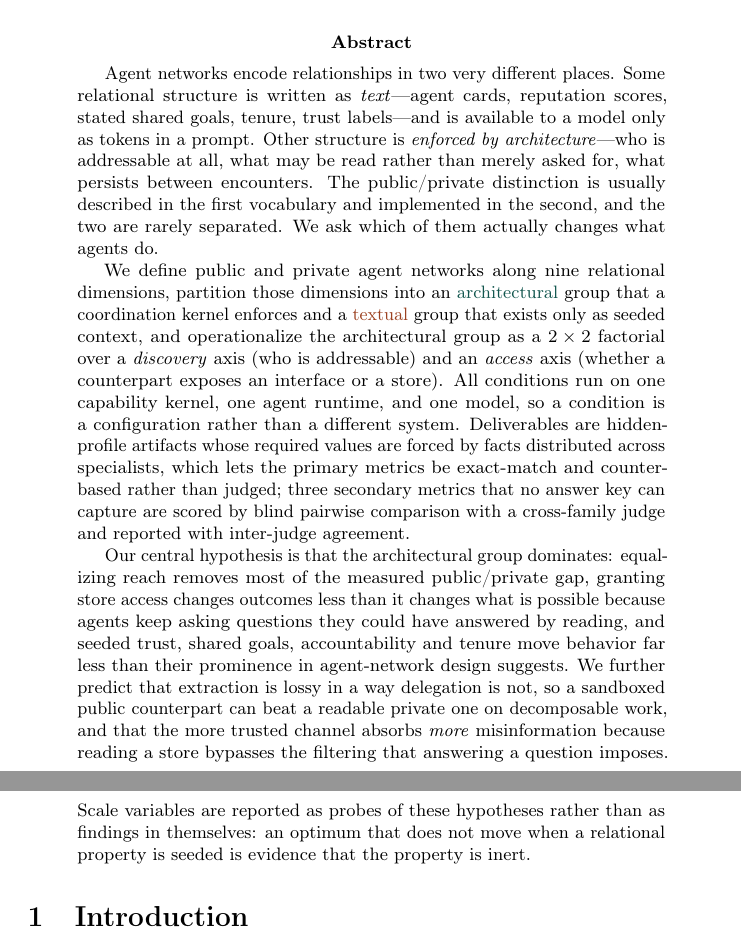
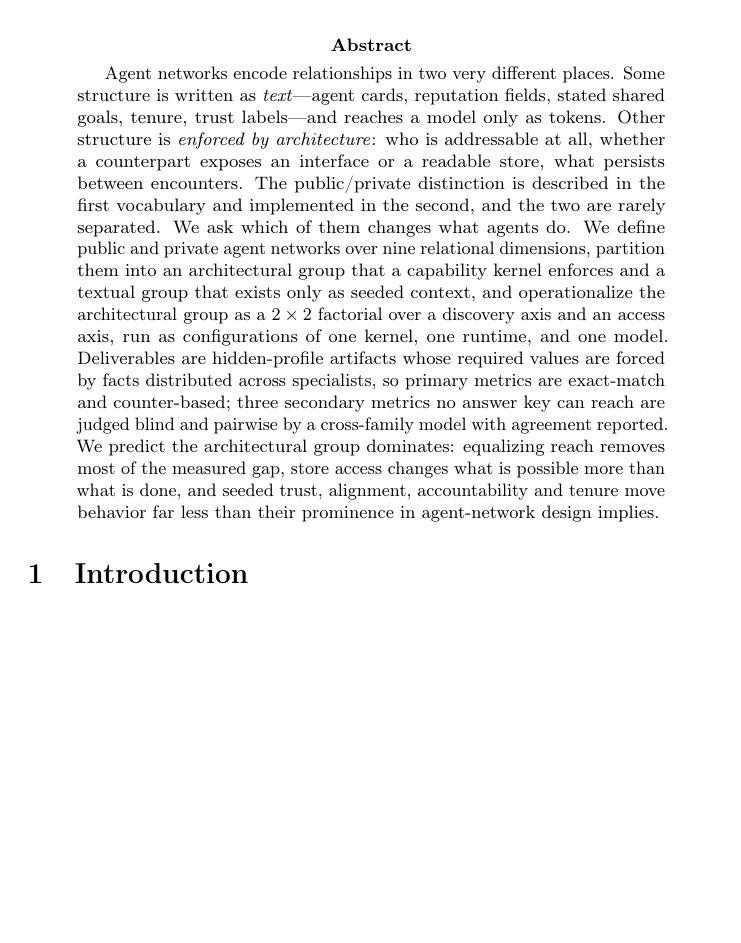
Before and after one commit to waterdoog/fast-paper, a LaTeX paper (main.tex, which reads sections/00-abstract.tex): two parts of pages 1 and 2 of 16 before the commit and part of page 1 of 15 after it, the two joined at a grey line, cut so that both start at the same text, the shorter picture padded with empty space. Compiled offline with pdfLaTeX; a LaTeX package or settings file that is missing is left out.

Commit message:
Fix NeurIPS 2026 format compliance
- drop [final]: submission must omit final and preprint to anonymize and
  get review line numbers
- abstract collapsed to one paragraph as the instructions require
- headings lowercased except first word and proper nouns
- fallback geometry matched to the 5.5x9in / 1.5in / 10pt spec so the page
  count is not misleading
- checklist stub added (commented; required for main conference)

Co-Authored-By: Claude Opus 5 <noreply@anthropic.com>

```diff
--- a/sections/00-abstract.tex
+++ b/sections/00-abstract.tex
@@ -1,34 +1,19 @@
-Agent networks encode relationships in two very different places. Some relational
-structure is written as \emph{text}---agent cards, reputation scores, stated shared
-goals, tenure, trust labels---and is available to a model only as tokens in a prompt.
-Other structure is \emph{enforced by architecture}---who is addressable at all, what
-may be read rather than merely asked for, what persists between encounters. The
-public/private distinction is usually described in the first vocabulary and
-implemented in the second, and the two are rarely separated. We ask which of them
-actually changes what agents do.
-
-We define public and private agent networks along nine relational dimensions,
-partition those dimensions into an \arch{architectural} group that a coordination
-kernel enforces and a \txt{textual} group that exists only as seeded context, and
-operationalize the architectural group as a $2\times2$ factorial over a
-\emph{discovery} axis (who is addressable) and an \emph{access} axis (whether a
-counterpart exposes an interface or a store). All conditions run on one capability
-kernel, one agent runtime, and one model, so a condition is a configuration rather
-than a different system. Deliverables are hidden-profile artifacts whose required
-values are forced by facts distributed across specialists, which lets the primary
-metrics be exact-match and counter-based rather than judged; three secondary metrics
-that no answer key can capture are scored by blind pairwise comparison with a
-cross-family judge and reported with inter-judge agreement.
-
-Our central hypothesis is that the architectural group dominates: equalizing reach
-removes most of the measured public/private gap, granting store access changes
-outcomes less than it changes what is possible because agents keep asking questions
-they could have answered by reading, and seeded trust, shared goals, accountability
-and tenure move behavior far less than their prominence in agent-network design
-suggests. We further predict that extraction is lossy in a way delegation is not, so
-a sandboxed public counterpart can beat a readable private one on decomposable work,
-and that the more trusted channel absorbs \emph{more} misinformation because reading
-a store bypasses the filtering that answering a question imposes. Scale variables are
-reported as probes of these hypotheses rather than as findings in themselves: an
-optimum that does not move when a relational property is seeded is evidence that the
-property is inert.
+Agent networks encode relationships in two very different places. Some structure is
+written as \emph{text}---agent cards, reputation fields, stated shared goals, tenure,
+trust labels---and reaches a model only as tokens. Other structure is \emph{enforced
+by architecture}: who is addressable at all, whether a counterpart exposes an
+interface or a readable store, what persists between encounters. The public/private
+distinction is described in the first vocabulary and implemented in the second, and
+the two are rarely separated. We ask which of them changes what agents do. We define
+public and private agent networks over nine relational dimensions, partition them into
+an architectural group that a capability kernel enforces and a textual group that
+exists only as seeded context, and operationalize the architectural group as a
+$2\times2$ factorial over a discovery axis and an access axis, run as configurations
+of one kernel, one runtime, and one model. Deliverables are hidden-profile artifacts
+whose required values are forced by facts distributed across specialists, so primary
+metrics are exact-match and counter-based; three secondary metrics no answer key can
+reach are judged blind and pairwise by a cross-family model with agreement reported.
+We predict the architectural group dominates: equalizing reach removes most of the
+measured gap, store access changes what is possible more than what is done, and
+seeded trust, alignment, accountability and tenure move behavior far less than their
+prominence in agent-network design implies.
```
Also changed, not shown: main.tex (+13 -2 lines), sections/02-framework.tex (+1 -1 lines), sections/03-operationalization.tex (+1 -1 lines), sections/04-seeding.tex (+1 -1 lines), sections/05-tasks-measurement.tex (+1 -1 lines), sections/06-design.tex (+1 -1 lines), sections/08-discussion.tex (+1 -1 lines), sections/09-related.tex (+1 -1 lines), sections/checklist.tex (added, +16 -0 lines), README.md.
